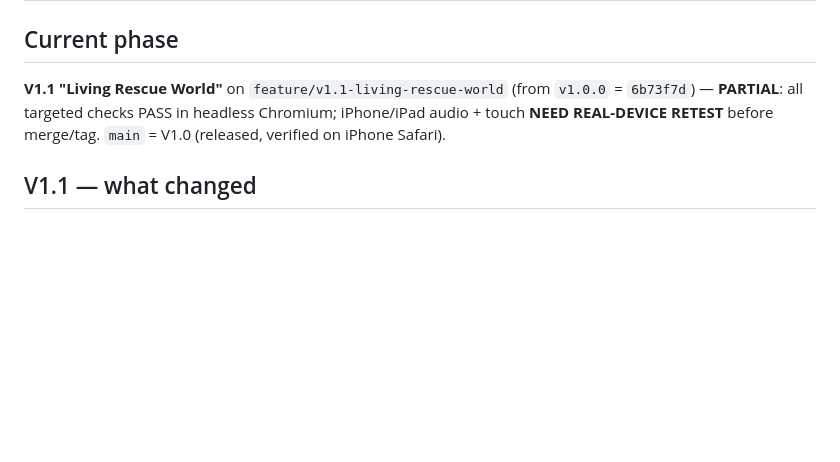
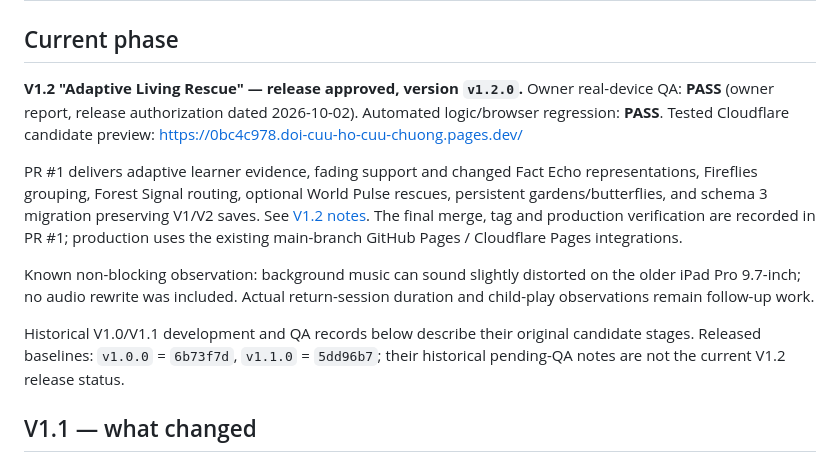
Before and after one commit to trungthanhkt05xn-cloud/doi-cuu-ho-cuu-chuong, a Markdown page: PROJECT_STATUS.md, the part around the change. Rendered like a GitHub page; blank space fills up the shorter version.

Commit message:
Record V1.2 release approval and QA status

```diff
--- a/PROJECT_STATUS.md
+++ b/PROJECT_STATUS.md
@@ -1,9 +1,22 @@
 # PROJECT STATUS
 
 ## Current phase
-**V1.1 "Living Rescue World"** on `feature/v1.1-living-rescue-world` (from `v1.0.0` = `6b73f7d`) — **PARTIAL**:
-all targeted checks PASS in headless Chromium; iPhone/iPad audio + touch **NEED REAL-DEVICE RETEST** before merge/tag.
-`main` = V1.0 (released, verified on iPhone Safari).
+**V1.2 "Adaptive Living Rescue" — release approved, version `v1.2.0`.**
+Owner real-device QA: **PASS** (owner report, release authorization dated 2026-10-02).
+Automated logic/browser regression: **PASS**. Tested Cloudflare candidate preview:
+https://0bc4c978.doi-cuu-ho-cuu-chuong.pages.dev/
+
+PR #1 delivers adaptive learner evidence, fading support and changed Fact Echo representations,
+Fireflies grouping, Forest Signal routing, optional World Pulse rescues, persistent gardens/butterflies,
+and schema 3 migration preserving V1/V2 saves. See [V1.2 notes](docs/V1_2_CANDIDATE.md).
+The final merge, tag and production verification are recorded in PR #1; production uses the existing
+main-branch GitHub Pages / Cloudflare Pages integrations.
+
+Known non-blocking observation: background music can sound slightly distorted on the older iPad Pro 9.7-inch;
+no audio rewrite was included. Actual return-session duration and child-play observations remain follow-up work.
+
+Historical V1.0/V1.1 development and QA records below describe their original candidate stages.
+Released baselines: `v1.0.0` = `6b73f7d`, `v1.1.0` = `5dd96b7`; their historical pending-QA notes are not the current V1.2 release status.
 
 ## V1.1 — what changed
 Principle: MATH → WORLD ACTION → WORLD CONSEQUENCE. a × b is still **b groups of a** (V1.0 convention, same as the hint).
```
Also changed, not shown: docs/V1_2_CANDIDATE.md (+9 -4 lines).
